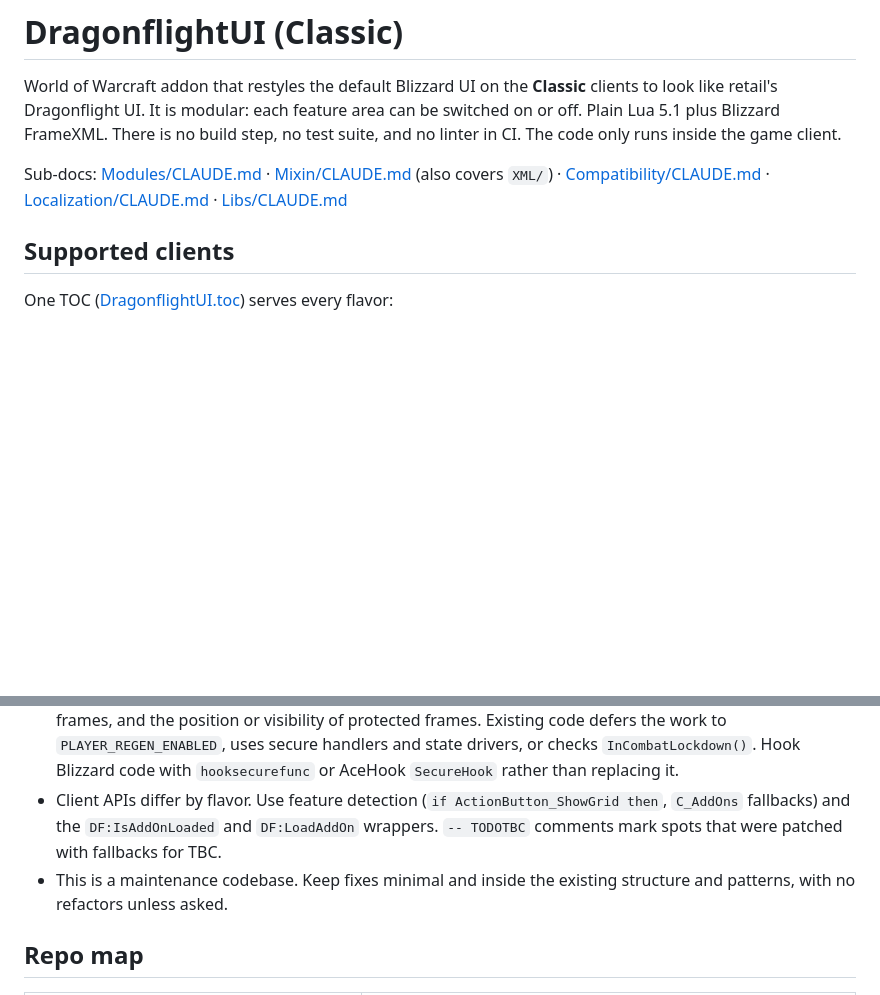
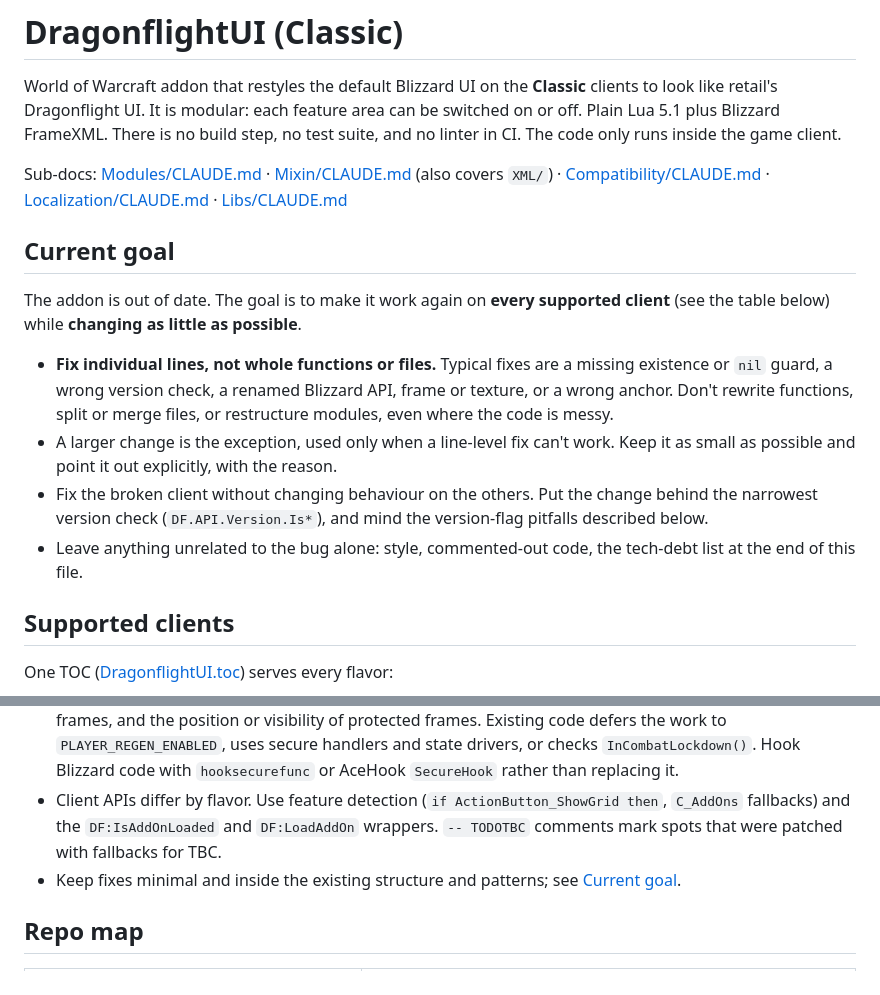
Before and after one commit to Karl-HeinzSchneider/WoW-DragonflightUI, a Markdown page: CLAUDE.md, 2 parts joined by grey strips. Rendered like a GitHub page; blank space fills up the shorter version.

```diff
--- a/CLAUDE.md
+++ b/CLAUDE.md
@@ -3,6 +3,15 @@
 World of Warcraft addon that restyles the default Blizzard UI on the **Classic** clients to look like retail's Dragonflight UI. It is modular: each feature area can be switched on or off. Plain Lua 5.1 plus Blizzard FrameXML. There is no build step, no test suite, and no linter in CI. The code only runs inside the game client.
 
 Sub-docs: [Modules/CLAUDE.md](Modules/CLAUDE.md) · [Mixin/CLAUDE.md](Mixin/CLAUDE.md) (also covers `XML/`) · [Compatibility/CLAUDE.md](Compatibility/CLAUDE.md) · [Localization/CLAUDE.md](Localization/CLAUDE.md) · [Libs/CLAUDE.md](Libs/CLAUDE.md)
+
+## Current goal
+
+The addon is out of date. The goal is to make it work again on **every supported client** (see the table below) while **changing as little as possible**.
+
+- **Fix individual lines, not whole functions or files.** Typical fixes are a missing existence or `nil` guard, a wrong version check, a renamed Blizzard API, frame or texture, or a wrong anchor. Don't rewrite functions, split or merge files, or restructure modules, even where the code is messy.
+- A larger change is the exception, used only when a line-level fix can't work. Keep it as small as possible and point it out explicitly, with the reason.
+- Fix the broken client without changing behaviour on the others. Put the change behind the narrowest version check (`DF.API.Version.Is*`), and mind the version-flag pitfalls described below.
+- Leave anything unrelated to the bug alone: style, commented-out code, the tech-debt list at the end of this file.
 
 ## Supported clients
 
@@ -86,7 +95,7 @@ On TBC only, `Editmode:TBC()` calls `InitEditmodeOverride()` in [Modules/Core/Ed
 - All user-facing text goes through `L["Key"]`; see [Localization/CLAUDE.md](Localization/CLAUDE.md).
 - **Combat lockdown and taint:** never touch secure frames in combat. That includes action buttons, unit frames, and the position or visibility of protected frames. Existing code defers the work to `PLAYER_REGEN_ENABLED`, uses secure handlers and state drivers, or checks `InCombatLockdown()`. Hook Blizzard code with `hooksecurefunc` or AceHook `SecureHook` rather than replacing it.
 - Client APIs differ by flavor. Use feature detection (`if ActionButton_ShowGrid then`, `C_AddOns` fallbacks) and the `DF:IsAddOnLoaded` and `DF:LoadAddOn` wrappers. `-- TODOTBC` comments mark spots that were patched with fallbacks for TBC.
-- This is a maintenance codebase. Keep fixes minimal and inside the existing structure and patterns, with no refactors unless asked.
+- Keep fixes minimal and inside the existing structure and patterns; see [Current goal](#current-goal).
 
 ## Repo map
 
```
